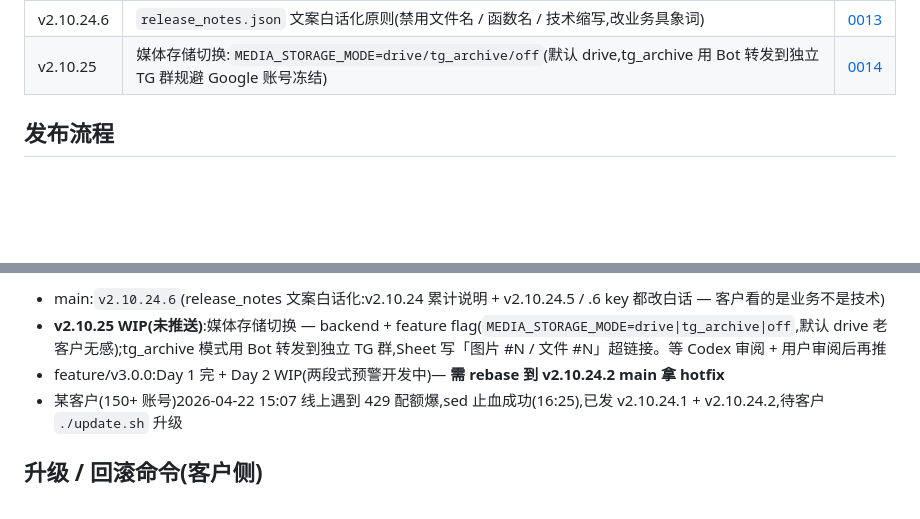
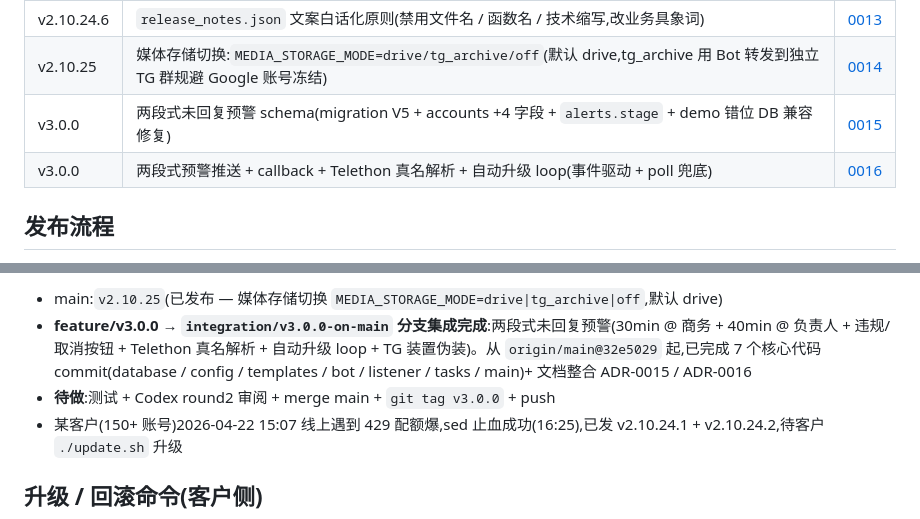
Before and after one commit to yifan1119/tg-monitor-template, a Markdown page: CLAUDE.md, 2 parts joined by grey strips. Rendered like a GitHub page; blank space fills up the shorter version.

Commit message:
docs(v3.0.0): CLAUDE.md 决策表追加 0015/0016 + 更新当前状态到 v3.0.0 集成完成
- 决策历史表加两行 v3.0.0(数据层 + 推送)
- 当前状态:main = v2.10.25 (已发布),integration/v3.0.0-on-main 集成完成等测试 + Codex round2 + merge + tag

影响文档:
- CLAUDE.md (决策表 + 当前状态段)

Co-Authored-By: Claude Opus 4.7 (1M context) <noreply@anthropic.com>

```diff
--- a/CLAUDE.md
+++ b/CLAUDE.md
@@ -96,6 +96,8 @@ commit message 里明确标出「影响文档」:
 | v2.10.24.5 | `release_notes.json` `v2.10.24` key 改累计说明 — 补旧客户(还没升 v2.10.24.4)也能看到正确内容 | [0012](docs/adr/0012-v2.10.24.5-release-notes-v2.10.24-cumulative-backfill.md) |
 | v2.10.24.6 | `release_notes.json` 文案白话化原则(禁用文件名 / 函数名 / 技术缩写,改业务具象词)| [0013](docs/adr/0013-v2.10.24.6-release-notes-plain-language.md) |
 | v2.10.25 | 媒体存储切换:`MEDIA_STORAGE_MODE=drive/tg_archive/off`(默认 drive,tg_archive 用 Bot 转发到独立 TG 群规避 Google 账号冻结)| [0014](docs/adr/0014-v2.10.25-media-storage-tg-archive.md) |
+| v3.0.0 | 两段式未回复预警 schema(migration V5 + accounts +4 字段 + `alerts.stage` + demo 错位 DB 兼容修复)| [0015](docs/adr/0015-v3.0.0-two-stage-alert-data-layer.md) |
+| v3.0.0 | 两段式预警推送 + callback + Telethon 真名解析 + 自动升级 loop(事件驱动 + poll 兜底) | [0016](docs/adr/0016-v3.0.0-two-stage-alert-push-callback.md) |
 
 ## 发布流程
 
@@ -116,7 +118,7 @@ commit message 里明确标出「影响文档」:
 
-- main:`v2.10.24.6`(release_notes 文案白话化:v2.10.24 累计说明 + v2.10.24.5 / .6 key 都改白话 — 客户看的是业务不是技术)
-- **v2.10.25 WIP(未推送)**:媒体存储切换 — backend + feature flag(`MEDIA_STORAGE_MODE=drive|tg_archive|off`,默认 drive 老客户无感);tg_archive 模式用 Bot 转发到独立 TG 群,Sheet 写「图片 #N / 文件 #N」超链接。等 Codex 审阅 + 用户审阅后再推
-- feature/v3.0.0:Day 1 完 + Day 2 WIP(两段式预警开发中)— **需 rebase 到 v2.10.24.2 main 拿 hotfix**
+- main:`v2.10.25`(已发布 — 媒体存储切换 `MEDIA_STORAGE_MODE=drive|tg_archive|off`,默认 drive)
+- **feature/v3.0.0 → `integration/v3.0.0-on-main` 分支集成完成**:两段式未回复预警(30min @ 商务 + 40min @ 负责人 + 违规/取消按钮 + Telethon 真名解析 + 自动升级 loop + TG 装置伪装)。从 `origin/main@32e5029` 起,已完成 7 个核心代码 commit(database / config / templates / bot / listener / tasks / main)+ 文档整合 ADR-0015 / ADR-0016
+- **待做**:测试 + Codex round2 审阅 + merge main + `git tag v3.0.0` + push
 - 某客户(150+ 账号)2026-04-22 15:07 线上遇到 429 配额爆,sed 止血成功(16:25),已发 v2.10.24.1 + v2.10.24.2,待客户 `./update.sh` 升级
 
 ## 升级 / 回滚命令(客户侧)
```
Also changed, not shown: other parts of CLAUDE.md (+1 -1 lines).
